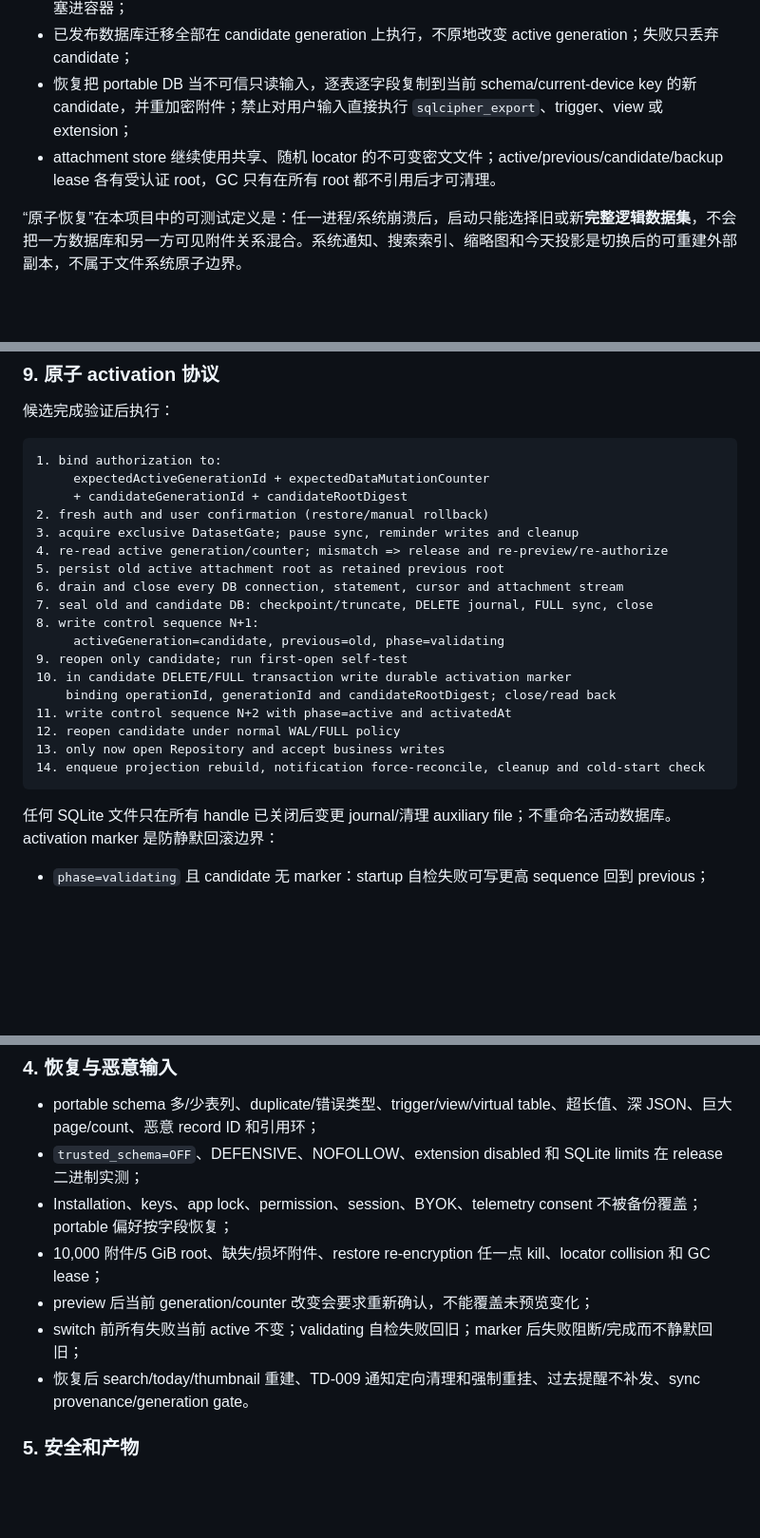
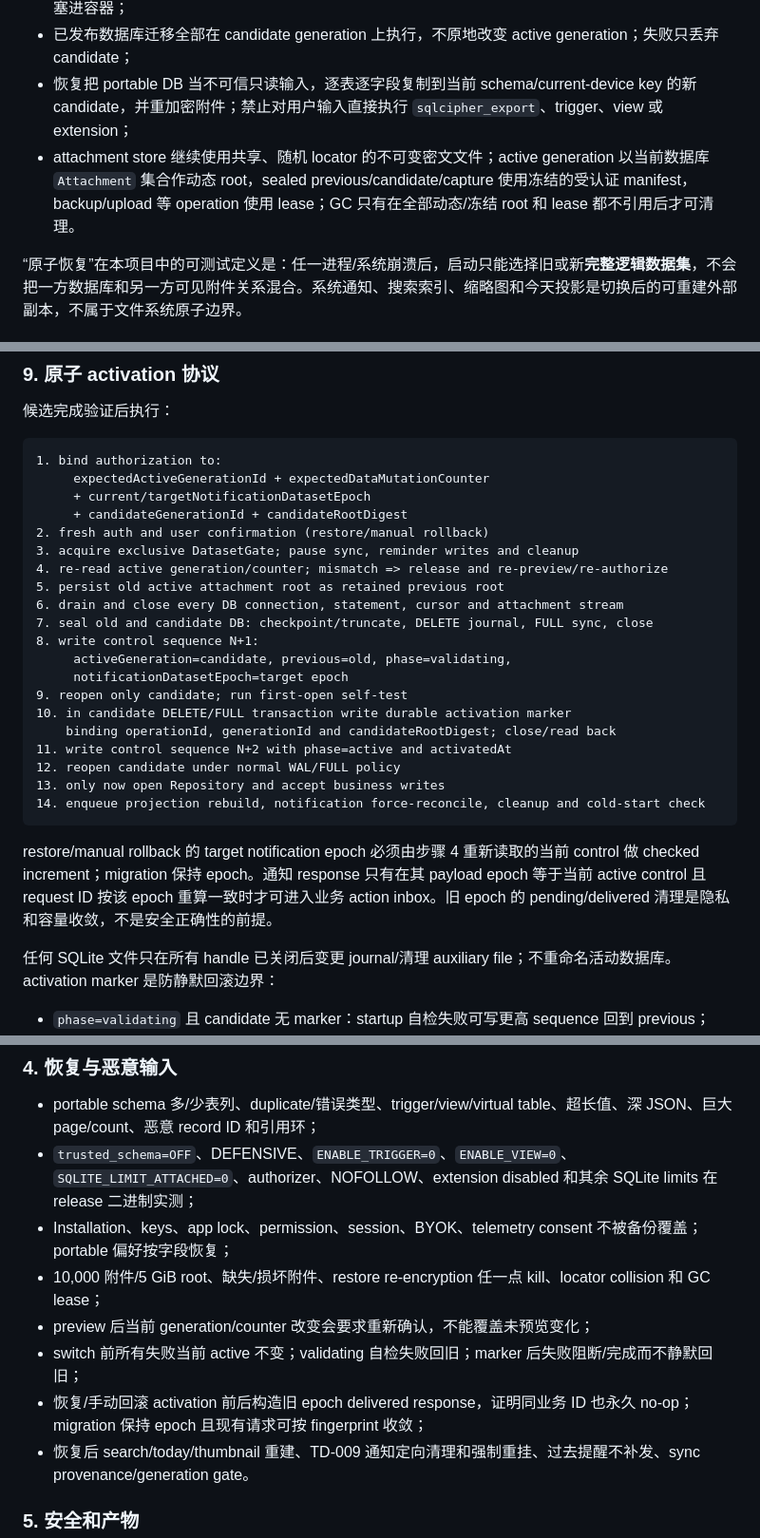
Before and after one commit to VmythV/life-book, a Markdown page: docs/adr/0010-sqlite-snapshot-migration-and-atomic-restore.md, 3 parts joined by grey strips. Shown at 95% size. GitHub-like rendering; blank space fills up the shorter version.

````diff
--- a/docs/adr/0010-sqlite-snapshot-migration-and-atomic-restore.md
+++ b/docs/adr/0010-sqlite-snapshot-migration-and-atomic-restore.md
@@ -29,7 +29,7 @@
 - 用户备份先得到 current-device-only capture，再从空的 portable schema 按表/列覆盖白名单复制到每备份随机 `SnapshotDataKey` 加密的新 SQLCipher DB；未分类字段直接失败，绝不把完整活动物理库塞进容器；
 - 已发布数据库迁移全部在 candidate generation 上执行，不原地改变 active generation；失败只丢弃 candidate；
 - 恢复把 portable DB 当不可信只读输入，逐表逐字段复制到当前 schema/current-device key 的新 candidate，并重加密附件；禁止对用户输入直接执行 `sqlcipher_export`、trigger、view 或 extension；
-- attachment store 继续使用共享、随机 locator 的不可变密文文件；active/previous/candidate/backup lease 各有受认证 root，GC 只有在所有 root 都不引用后才可清理。
+- attachment store 继续使用共享、随机 locator 的不可变密文文件；active generation 以当前数据库 `Attachment` 集合作动态 root，sealed previous/candidate/capture 使用冻结的受认证 manifest，backup/upload 等 operation 使用 lease；GC 只有在全部动态/冻结 root 和 lease 都不引用后才可清理。
 
 “原子恢复”在本项目中的可测试定义是：任一进程/系统崩溃后，启动只能选择旧或新**完整逻辑数据集**，不会把一方数据库和另一方可见附件关系混合。系统通知、搜索索引、缩略图和今天投影是切换后的可重建外部副本，不属于文件系统原子边界。
 
@@ -274,6 +278,7 @@ verified portable reader
 ```text
 1. bind authorization to:
      expectedActiveGenerationId + expectedDataMutationCounter
+     + current/targetNotificationDatasetEpoch
      + candidateGenerationId + candidateRootDigest
 2. fresh auth and user confirmation (restore/manual rollback)
 3. acquire exclusive DatasetGate; pause sync, reminder writes and cleanup
@@ -282,7 +287,8 @@ verified portable reader
 6. drain and close every DB connection, statement, cursor and attachment stream
 7. seal old and candidate DB: checkpoint/truncate, DELETE journal, FULL sync, close
 8. write control sequence N+1:
-     activeGeneration=candidate, previous=old, phase=validating
+     activeGeneration=candidate, previous=old, phase=validating,
+     notificationDatasetEpoch=target epoch
 9. reopen only candidate; run first-open self-test
 10. in candidate DELETE/FULL transaction write durable activation marker
     binding operationId, generationId and candidateRootDigest; close/read back
@@ -291,6 +297,8 @@ verified portable reader
 13. only now open Repository and accept business writes
 14. enqueue projection rebuild, notification force-reconcile, cleanup and cold-start check
 ```
+
+restore/manual rollback 的 target notification epoch 必须由步骤 4 重新读取的当前 control 做 checked increment；migration 保持 epoch。通知 response 只有在其 payload epoch 等于当前 active control 且 request ID 按该 epoch 重算一致时才可进入业务 action inbox。旧 epoch 的 pending/delivered 清理是隐私和容量收敛，不是安全正确性的前提。
 
 任何 SQLite 文件只在所有 handle 已关闭后变更 journal/清理 auxiliary file；不重命名活动数据库。activation marker 是防静默回滚边界：
 
@@ -483,11 +491,12 @@ SQLite 官方警告同文件多名、link 与 WAL/锁可能导致未定义行为
 ### 4. 恢复与恶意输入
 
 - portable schema 多/少表列、duplicate/错误类型、trigger/view/virtual table、超长值、深 JSON、巨大 page/count、恶意 record ID 和引用环；
-- `trusted_schema=OFF`、DEFENSIVE、NOFOLLOW、extension disabled 和 SQLite limits 在 release 二进制实测；
+- `trusted_schema=OFF`、DEFENSIVE、`ENABLE_TRIGGER=0`、`ENABLE_VIEW=0`、`SQLITE_LIMIT_ATTACHED=0`、authorizer、NOFOLLOW、extension disabled 和其余 SQLite limits 在 release 二进制实测；
 - Installation、keys、app lock、permission、session、BYOK、telemetry consent 不被备份覆盖；portable 偏好按字段恢复；
 - 10,000 附件/5 GiB root、缺失/损坏附件、restore re-encryption 任一点 kill、locator collision 和 GC lease；
 - preview 后当前 generation/counter 改变会要求重新确认，不能覆盖未预览变化；
 - switch 前所有失败当前 active 不变；validating 自检失败回旧；marker 后失败阻断/完成而不静默回旧；
+- 恢复/手动回滚 activation 前后构造旧 epoch delivered response，证明同业务 ID 也永久 no-op；migration 保持 epoch 且现有请求可按 fingerprint 收敛；
 - 恢复后 search/today/thumbnail 重建、TD-009 通知定向清理和强制重挂、过去提醒不补发、sync provenance/generation gate。
 
 ### 5. 安全和产物
````
Also changed, not shown: other parts of docs/adr/0010-sqlite-snapshot-migration-and-atomic-restore.md (+15 -10 lines).
